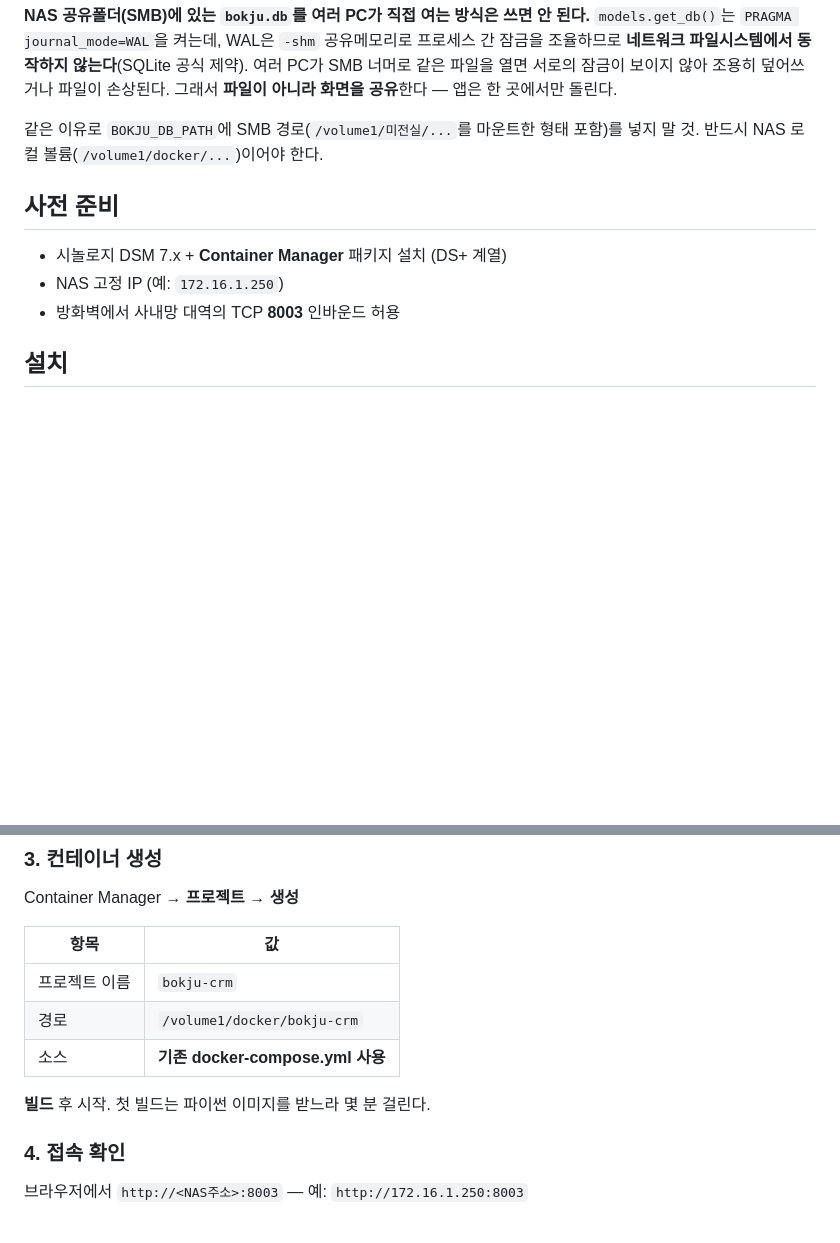
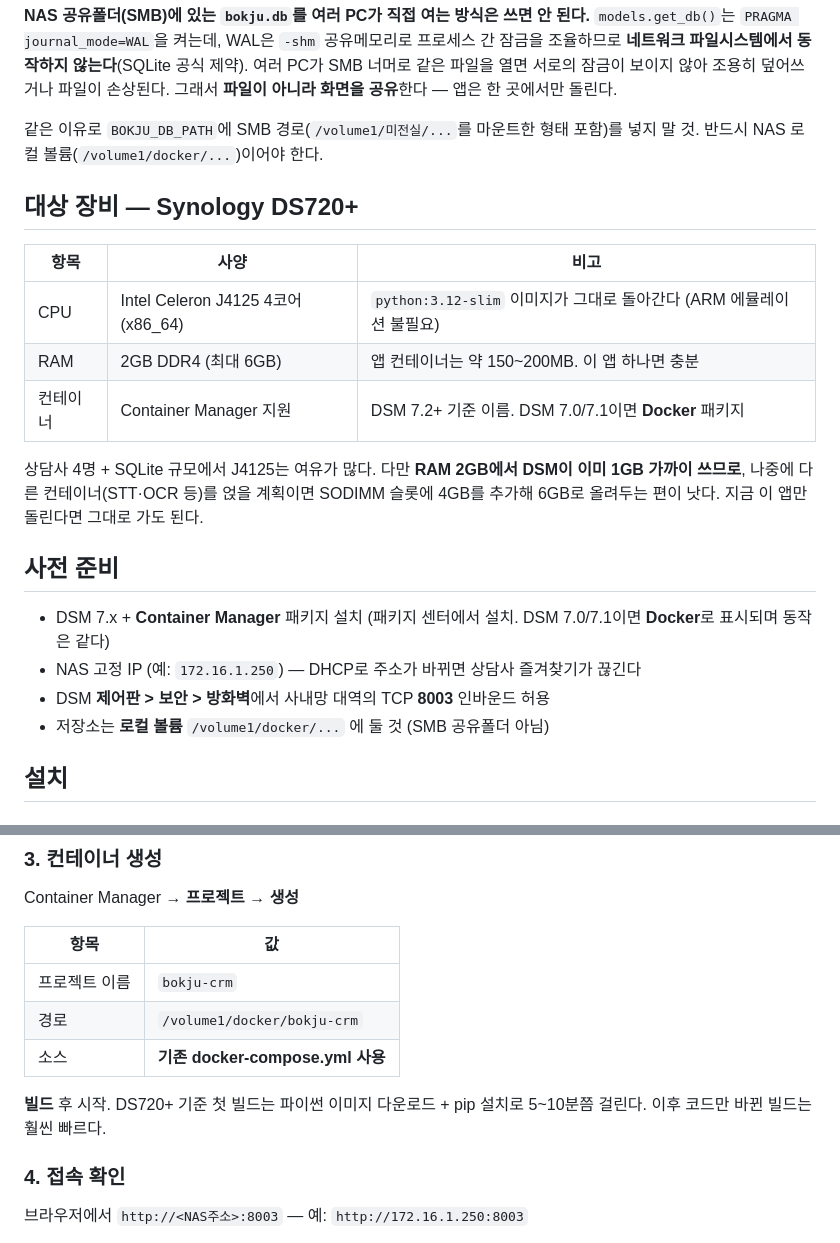
Before and after one commit to sjh3568-cpu/bokju-crm, a Markdown page: docs/DEPLOY-NAS.md, 2 parts joined by grey strips. GitHub-like rendering; blank space fills up the shorter version.

Commit message:
docs: DS720+ 기준 배포 사양·소요시간 명시
Container Manager 패키지명(DSM 7.2+ / 7.0-7.1 차이), x86_64라 이미지
호환 문제 없음, RAM 2GB에서의 여유와 증설 판단 기준, 방화벽·고정 IP
체크리스트를 추가.

Co-Authored-By: Claude Opus 5 <noreply@anthropic.com>

```diff
--- a/docs/DEPLOY-NAS.md
+++ b/docs/DEPLOY-NAS.md
@@ -14,11 +14,25 @@ NAS에서 앱 컨테이너 1개만 돌고, DB는 그 안에서만 열린다.
 같은 이유로 `BOKJU_DB_PATH`에 SMB 경로(`/volume1/미전실/...`를 마운트한 형태 포함)를
 넣지 말 것. 반드시 NAS 로컬 볼륨(`/volume1/docker/...`)이어야 한다.
 
+## 대상 장비 — Synology DS720+
+
+| 항목 | 사양 | 비고 |
+|---|---|---|
+| CPU | Intel Celeron J4125 4코어 (x86_64) | `python:3.12-slim` 이미지가 그대로 돌아간다 (ARM 에뮬레이션 불필요) |
+| RAM | 2GB DDR4 (최대 6GB) | 앱 컨테이너는 약 150~200MB. 이 앱 하나면 충분 |
+| 컨테이너 | Container Manager 지원 | DSM 7.2+ 기준 이름. DSM 7.0/7.1이면 **Docker** 패키지 |
+
+상담사 4명 + SQLite 규모에서 J4125는 여유가 많다. 다만 **RAM 2GB에서 DSM이
+이미 1GB 가까이 쓰므로**, 나중에 다른 컨테이너(STT·OCR 등)를 얹을 계획이면
+SODIMM 슬롯에 4GB를 추가해 6GB로 올려두는 편이 낫다. 지금 이 앱만 돌린다면 그대로 가도 된다.
+
 ## 사전 준비
 
-- 시놀로지 DSM 7.x + **Container Manager** 패키지 설치 (DS+ 계열)
-- NAS 고정 IP (예: `172.16.1.250`)
-- 방화벽에서 사내망 대역의 TCP **8003** 인바운드 허용
+- DSM 7.x + **Container Manager** 패키지 설치 (패키지 센터에서 설치.
+  DSM 7.0/7.1이면 **Docker**로 표시되며 동작은 같다)
+- NAS 고정 IP (예: `172.16.1.250`) — DHCP로 주소가 바뀌면 상담사 즐겨찾기가 끊긴다
+- DSM **제어판 > 보안 > 방화벽**에서 사내망 대역의 TCP **8003** 인바운드 허용
+- 저장소는 **로컬 볼륨** `/volume1/docker/...` 에 둘 것 (SMB 공유폴더 아님)
 
 ## 설치
 
@@ -65,7 +79,8 @@ Container Manager → **프로젝트** → **생성**
 | 경로 | `/volume1/docker/bokju-crm` |
 | 소스 | **기존 docker-compose.yml 사용** |
 
-**빌드** 후 시작. 첫 빌드는 파이썬 이미지를 받느라 몇 분 걸린다.
+**빌드** 후 시작. DS720+ 기준 첫 빌드는 파이썬 이미지 다운로드 + pip 설치로
+5~10분쯤 걸린다. 이후 코드만 바뀐 빌드는 훨씬 빠르다.
 
 ### 4. 접속 확인
 
```
